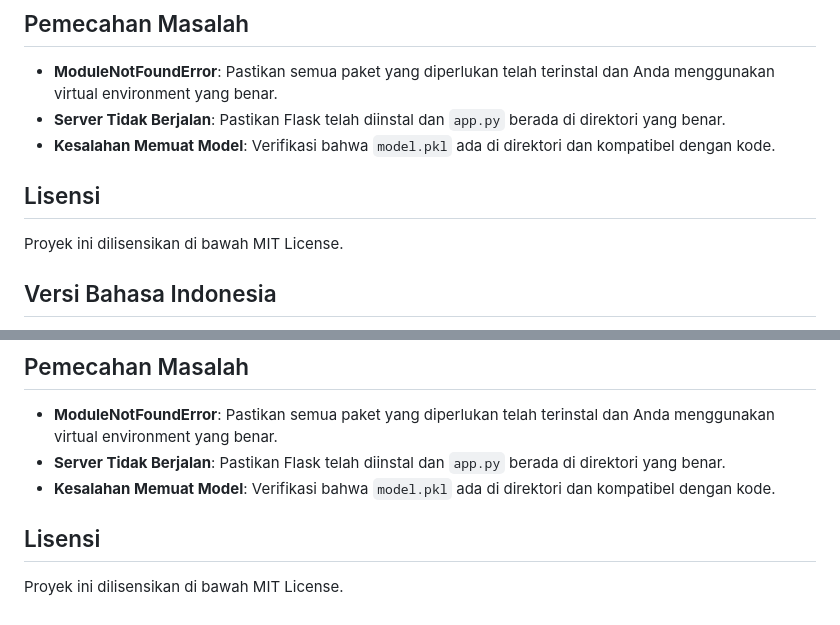
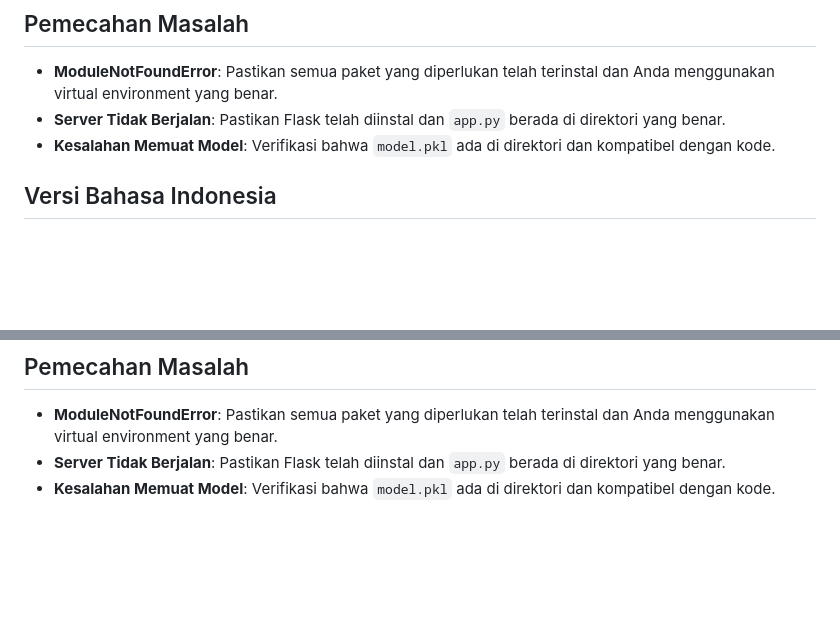
Before and after one commit to Erchwe/Preeclampsia-Classification, a Markdown page: README.md, 2 parts joined by grey strips. Drawn GitHub-style; blank space fills up the shorter version.

```diff
--- a/README.md
+++ b/README.md
@@ -199,10 +199,6 @@ curl -X POST http://127.0.0.1:5000/classify -H "Content-Type: application/json"
 - **Server Tidak Berjalan**: Pastikan Flask telah diinstal dan `app.py` berada di direktori yang benar.
 - **Kesalahan Memuat Model**: Verifikasi bahwa `model.pkl` ada di direktori dan kompatibel dengan kode.
 
-## Lisensi
-
-Proyek ini dilisensikan di bawah MIT License.
-
 
 
 ## Versi Bahasa Indonesia
@@ -302,7 +298,3 @@ curl -X POST http://127.0.0.1:5000/classify -H "Content-Type: application/json"
 - **ModuleNotFoundError**: Pastikan semua paket yang diperlukan telah terinstal dan Anda menggunakan virtual environment yang benar.
 - **Server Tidak Berjalan**: Pastikan Flask telah diinstal dan `app.py` berada di direktori yang benar.
 - **Kesalahan Memuat Model**: Verifikasi bahwa `model.pkl` ada di direktori dan kompatibel dengan kode.
-
-## Lisensi
-
-Proyek ini dilisensikan di bawah MIT License.
```
